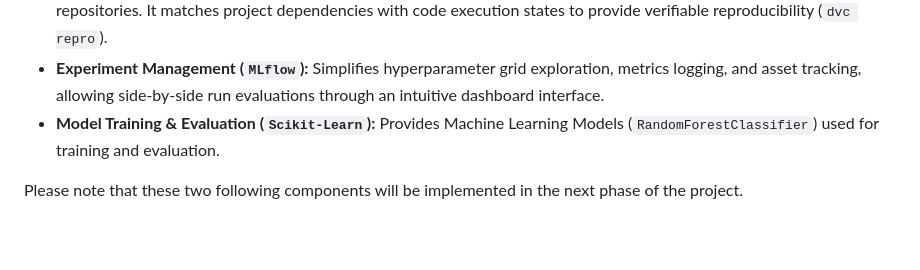
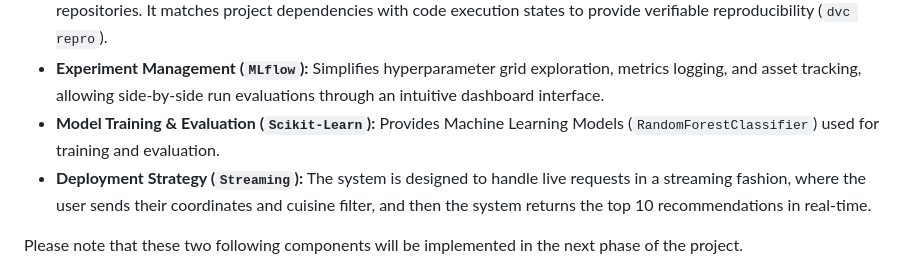
Before and after one commit to kims171/restaurants4u, a Markdown page: README.md, the part around the change. GitHub-like rendering; blank space fills up the shorter version.

Commit message:
doc/update readme with deployment strategy

```diff
--- a/README.md
+++ b/README.md
@@ -86,6 +86,7 @@ Our actual dataset is stored in AWS S3 and tracked via DVC. DVC tracks files by
 * **Pipeline Lineage Management (`DVC`):** Decouples large model files and tabular data frames from source code tracking repositories. It matches project dependencies with code execution states to provide verifiable reproducibility (`dvc repro`).
 * **Experiment Management (`MLflow`):** Simplifies hyperparameter grid exploration, metrics logging, and asset tracking, allowing side-by-side run evaluations through an intuitive dashboard interface.
 * **Model Training & Evaluation (`Scikit-Learn`):** Provides Machine Learning Models (`RandomForestClassifier`) used for training and evaluation.
+* **Deployment Strategy (`Streaming`):** The system is designed to handle live requests in a streaming fashion, where the user sends their coordinates and cuisine filter, and then the system returns the top 10 recommendations in real-time.
 
 Please note that these two following components will be implemented in the next phase of the project.
 
```
